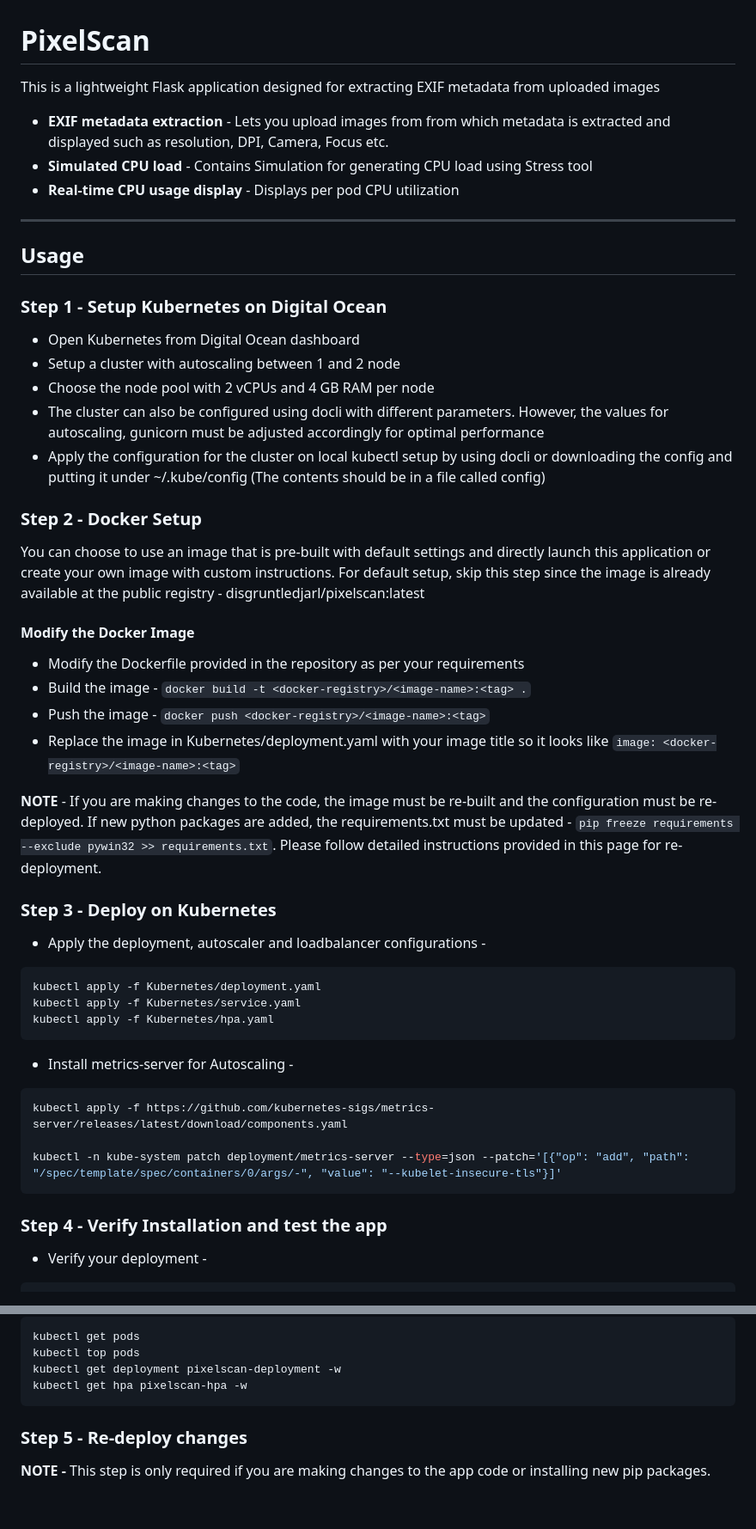
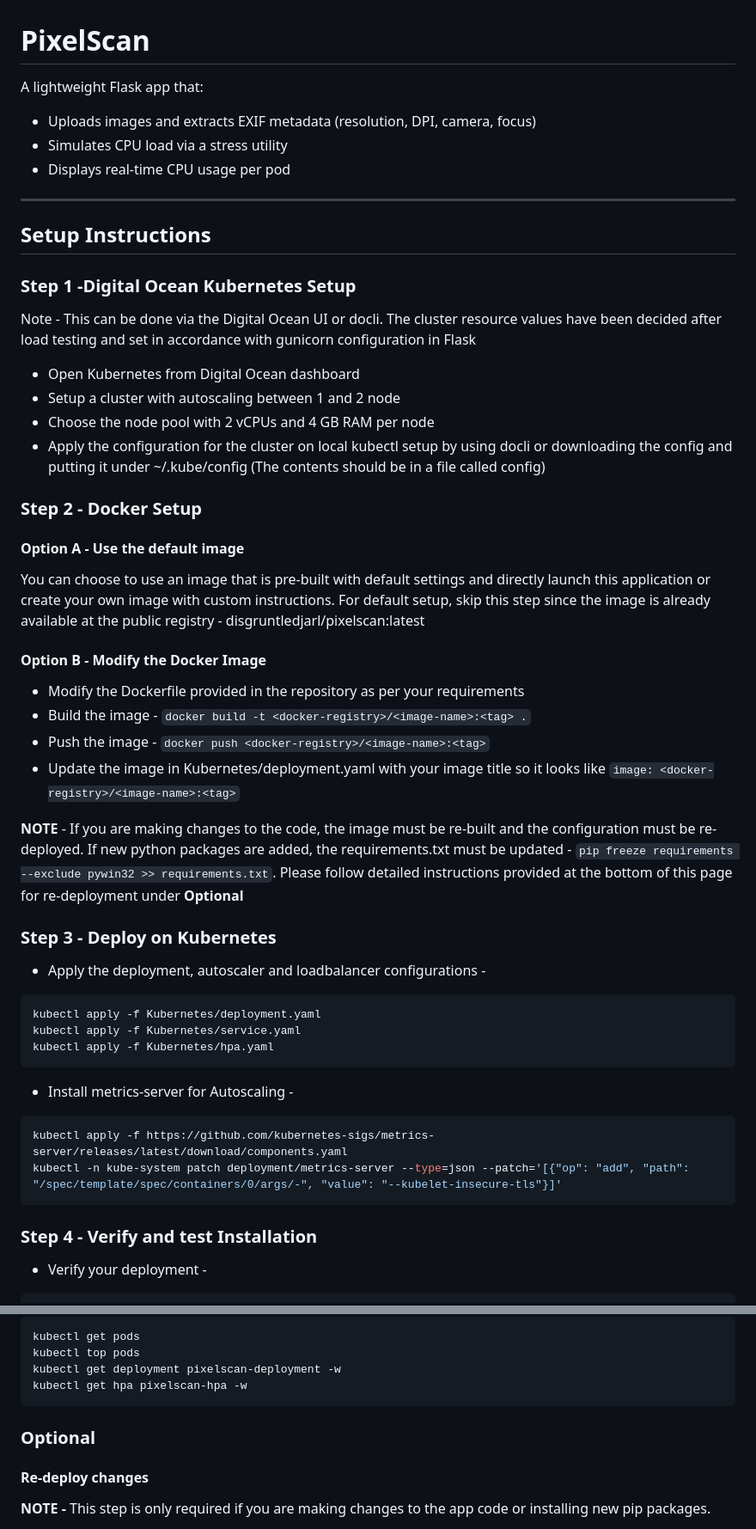
Before and after one commit to aravindpanil/pixel-scan, a Markdown page: README.md, 2 parts joined by grey strips. Shown: that part at 86% size. GitHub-like rendering; blank space fills up the shorter version.

Commit message:
Updating README to be clearer

````diff
--- a/README.md
+++ b/README.md
@@ -1,33 +1,34 @@
 # PixelScan
 
-This is a lightweight Flask application designed for extracting EXIF metadata from uploaded images
-
-- **EXIF metadata extraction** - Lets you upload images from from which metadata is extracted and displayed such as resolution, DPI, Camera, Focus etc.
-- **Simulated CPU load** - Contains Simulation for generating CPU load using Stress tool
-- **Real-time CPU usage display** - Displays per pod CPU utilization
+A lightweight Flask app that:
+- Uploads images and extracts EXIF metadata (resolution, DPI, camera, focus)
+- Simulates CPU load via a stress utility
+- Displays real‑time CPU usage per pod
 
 ---
 
-## Usage
+## Setup Instructions
 
-### Step 1 - Setup Kubernetes on Digital Ocean
+### Step 1 -Digital Ocean Kubernetes Setup
+
+Note - This can be done via the Digital Ocean UI or docli. The cluster resource values have been decided after load testing and set in accordance with gunicorn configuration in Flask
 
 - Open Kubernetes from Digital Ocean dashboard
 - Setup a cluster with autoscaling between 1 and 2 node
 - Choose the node pool with 2 vCPUs and 4 GB RAM per node
-- The cluster can also be configured using docli with different parameters. However, the values for autoscaling, gunicorn must be adjusted accordingly for optimal performance
 - Apply the configuration for the cluster on local kubectl setup by using docli or downloading the config and putting it under ~/.kube/config (The contents should be in a file called config)
 
 ### Step 2 - Docker Setup
+#### Option A - Use the default image
 You can choose to use an image that is pre-built with default settings and directly launch this application or create your own image with custom instructions. For default setup, skip this step since the image is already available at the public registry - disgruntledjarl/pixelscan:latest
 
-#### Modify the Docker Image
+#### Option B - Modify the Docker Image
 - Modify the Dockerfile provided in the repository as per your requirements
 - Build the image - `docker build -t <docker-registry>/<image-name>:<tag> .`
 - Push the image - `docker push <docker-registry>/<image-name>:<tag>`
-- Replace the image in Kubernetes/deployment.yaml with your image title so it looks like `image: <docker-registry>/<image-name>:<tag>`
+- Update the image in Kubernetes/deployment.yaml with your image title so it looks like `image: <docker-registry>/<image-name>:<tag>`
 
-**NOTE**  - If you are making changes to the code, the image must be re-built and the configuration must be re-deployed. If new python packages are added, the requirements.txt must be updated - `pip freeze requirements --exclude pywin32 >> requirements.txt`. Please follow detailed instructions provided in this page for re-deployment.
+**NOTE**  - If you are making changes to the code, the image must be re-built and the configuration must be re-deployed. If new python packages are added, the requirements.txt must be updated - `pip freeze requirements --exclude pywin32 >> requirements.txt`. Please follow detailed instructions provided at the bottom of this page for re-deployment under **Optional**
 
 ### Step 3 - Deploy on Kubernetes
 - Apply the deployment, autoscaler and loadbalancer configurations -
@@ -36,14 +37,14 @@ kubectl apply -f Kubernetes/deployment.yaml
 kubectl apply -f Kubernetes/service.yaml
 kubectl apply -f Kubernetes/hpa.yaml
 ```
+
 - Install metrics-server for Autoscaling -
 ```bash
 kubectl apply -f https://github.com/kubernetes-sigs/metrics-server/releases/latest/download/components.yaml
-
 kubectl -n kube-system patch deployment/metrics-server --type=json --patch='[{"op": "add", "path": "/spec/template/spec/containers/0/args/-", "value": "--kubelet-insecure-tls"}]'
 ```
 
-### Step 4 - Verify Installation and test the app
+### Step 4 - Verify and test Installation
 - Verify your deployment -
 ```bash
 kubectl get deployments
@@ -60,8 +61,9 @@ kubectl top pods
 kubectl get deployment pixelscan-deployment -w
 kubectl get hpa pixelscan-hpa -w
 ```
+### Optional
 
-### Step 5 - Re-deploy changes
+#### Re-deploy changes
 **NOTE -** This step is only required if you are making changes to the app code or installing new pip packages.
 
 - Make the necessary changes to the code and save the files or commit them
````
Also changed, not shown: other parts of README.md (+1 -2 lines).
